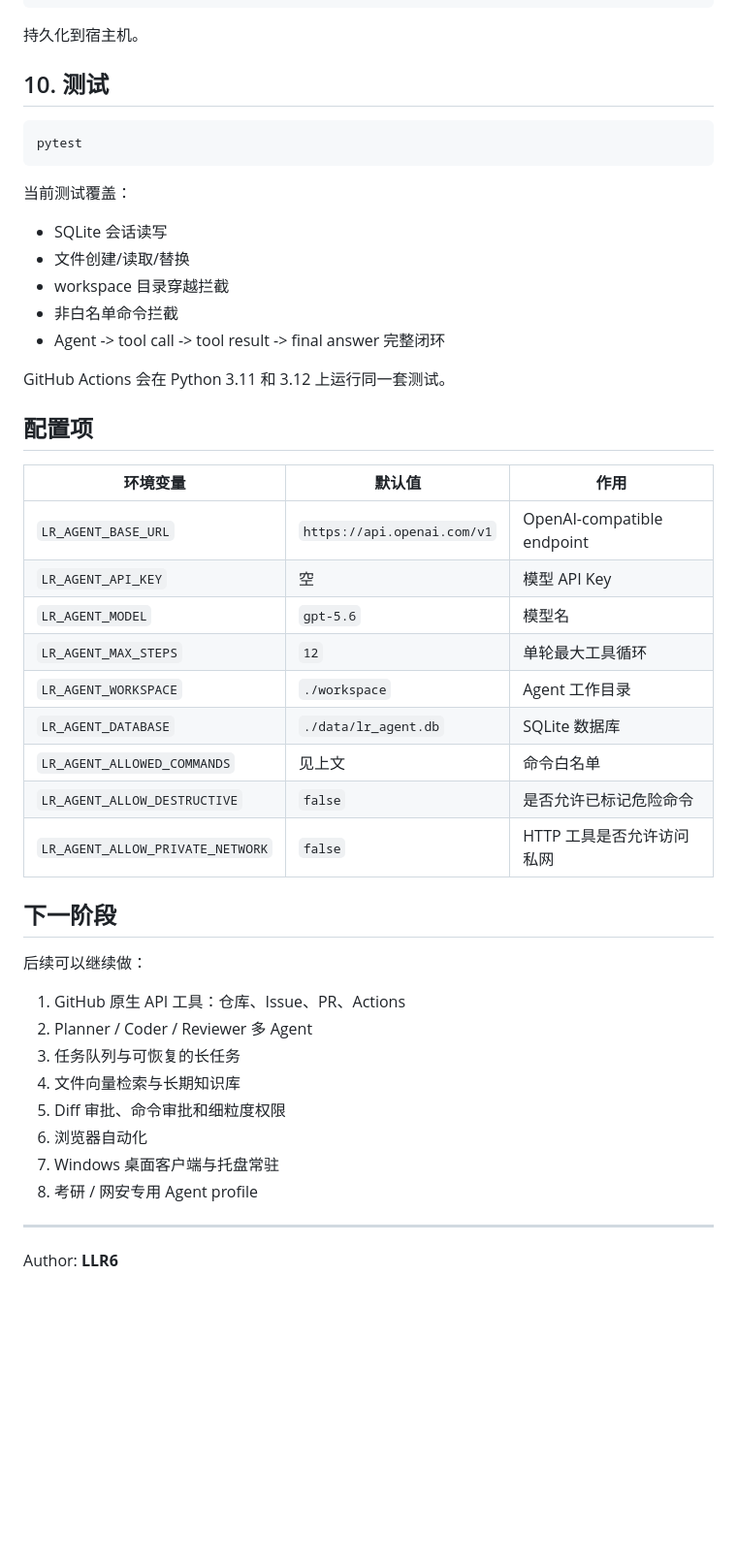
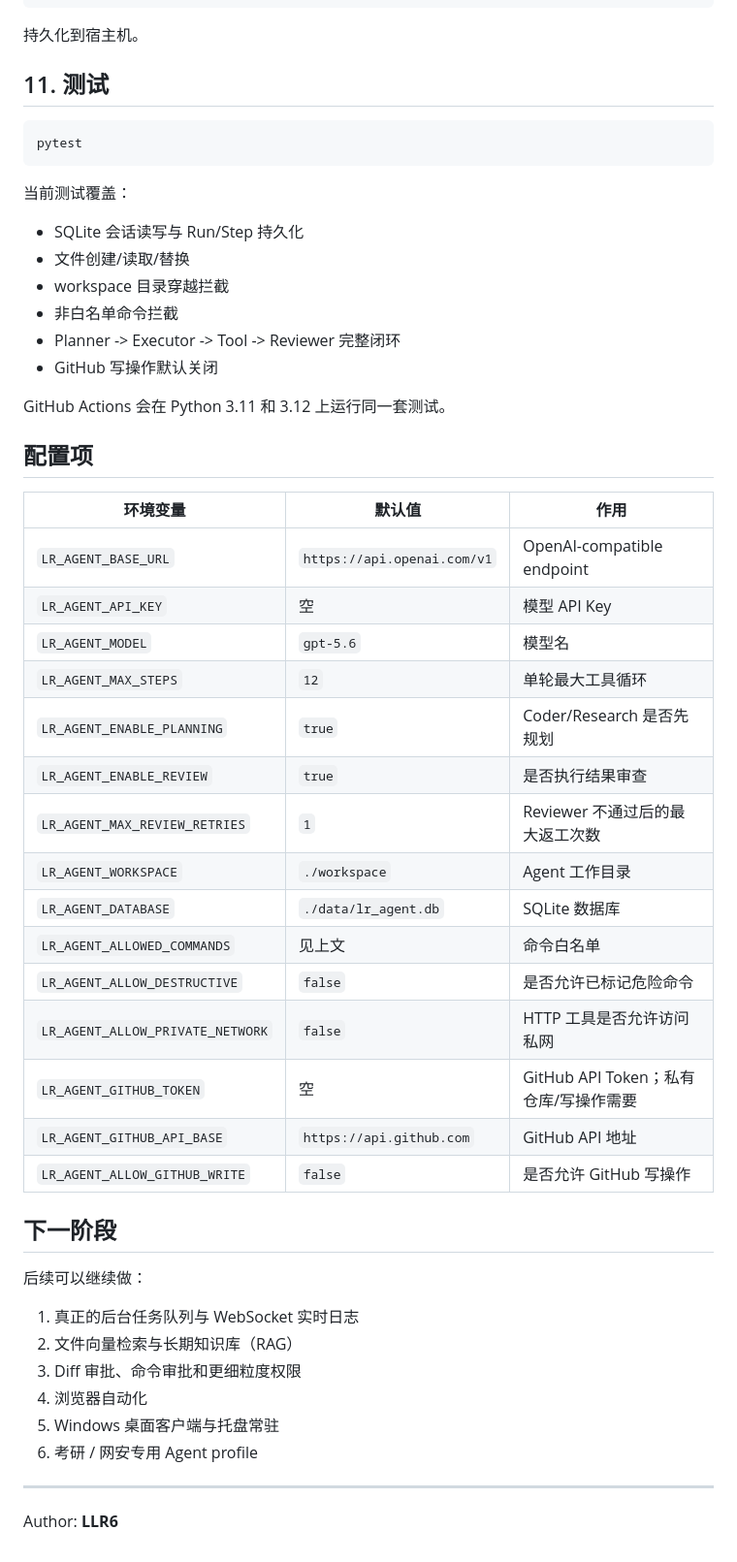
Before and after one commit to LLR6/LR-agent, a Markdown page: README.md, the part around one of its changes. Shown at 97% size. Rendered like a GitHub page; blank space fills up the shorter version.

Commit message:
docs: document LR-Agent 0.2 architecture and recovery

````diff
--- a/README.md
+++ b/README.md
@@ -214,7 +257,7 @@ Docker 会把：
 
 持久化到宿主机。
 
-## 10. 测试
+## 11. 测试
 
 ```bash
 pytest
@@ -222,11 +265,12 @@ pytest
 
 当前测试覆盖：
 
-- SQLite 会话读写
+- SQLite 会话读写与 Run/Step 持久化
 - 文件创建/读取/替换
 - workspace 目录穿越拦截
 - 非白名单命令拦截
-- Agent -> tool call -> tool result -> final answer 完整闭环
+- Planner -> Executor -> Tool -> Reviewer 完整闭环
+- GitHub 写操作默认关闭
 
 GitHub Actions 会在 Python 3.11 和 3.12 上运行同一套测试。
 
@@ -238,24 +282,28 @@ GitHub Actions 会在 Python 3.11 和 3.12 上运行同一套测试。
 | `LR_AGENT_API_KEY` | 空 | 模型 API Key |
 | `LR_AGENT_MODEL` | `gpt-5.6` | 模型名 |
 | `LR_AGENT_MAX_STEPS` | `12` | 单轮最大工具循环 |
+| `LR_AGENT_ENABLE_PLANNING` | `true` | Coder/Research 是否先规划 |
+| `LR_AGENT_ENABLE_REVIEW` | `true` | 是否执行结果审查 |
+| `LR_AGENT_MAX_REVIEW_RETRIES` | `1` | Reviewer 不通过后的最大返工次数 |
 | `LR_AGENT_WORKSPACE` | `./workspace` | Agent 工作目录 |
 | `LR_AGENT_DATABASE` | `./data/lr_agent.db` | SQLite 数据库 |
 | `LR_AGENT_ALLOWED_COMMANDS` | 见上文 | 命令白名单 |
 | `LR_AGENT_ALLOW_DESTRUCTIVE` | `false` | 是否允许已标记危险命令 |
 | `LR_AGENT_ALLOW_PRIVATE_NETWORK` | `false` | HTTP 工具是否允许访问私网 |
+| `LR_AGENT_GITHUB_TOKEN` | 空 | GitHub API Token；私有仓库/写操作需要 |
+| `LR_AGENT_GITHUB_API_BASE` | `https://api.github.com` | GitHub API 地址 |
+| `LR_AGENT_ALLOW_GITHUB_WRITE` | `false` | 是否允许 GitHub 写操作 |
 
 ## 下一阶段
 
 后续可以继续做：
 
-1. GitHub 原生 API 工具：仓库、Issue、PR、Actions
-2. Planner / Coder / Reviewer 多 Agent
-3. 任务队列与可恢复的长任务
-4. 文件向量检索与长期知识库
-5. Diff 审批、命令审批和细粒度权限
-6. 浏览器自动化
-7. Windows 桌面客户端与托盘常驻
-8. 考研 / 网安专用 Agent profile
+1. 真正的后台任务队列与 WebSocket 实时日志
+2. 文件向量检索与长期知识库（RAG）
+3. Diff 审批、命令审批和更细粒度权限
+4. 浏览器自动化
+5. Windows 桌面客户端与托盘常驻
+6. 考研 / 网安专用 Agent profile
 
 ---
 
````
Also changed, not shown: other parts of README.md (+49 -6 lines).
